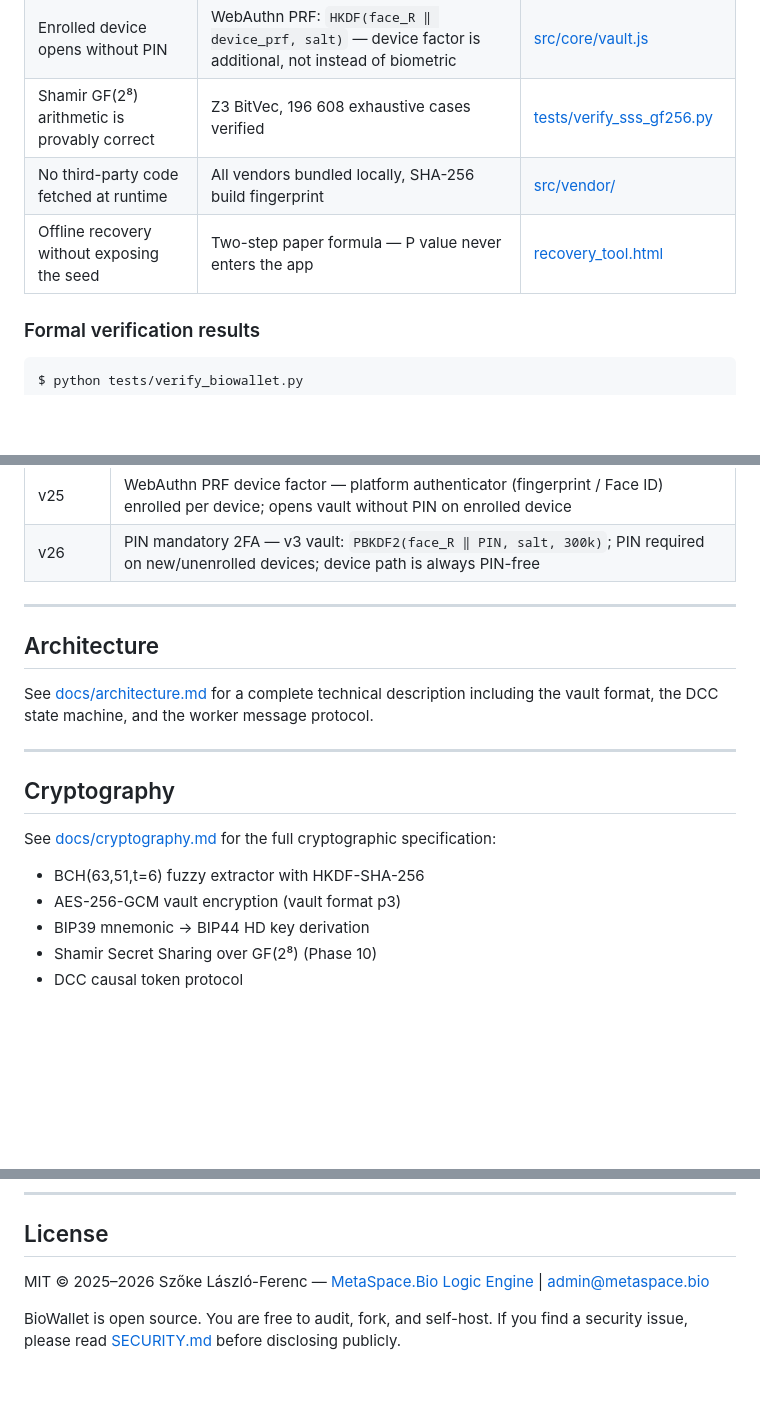
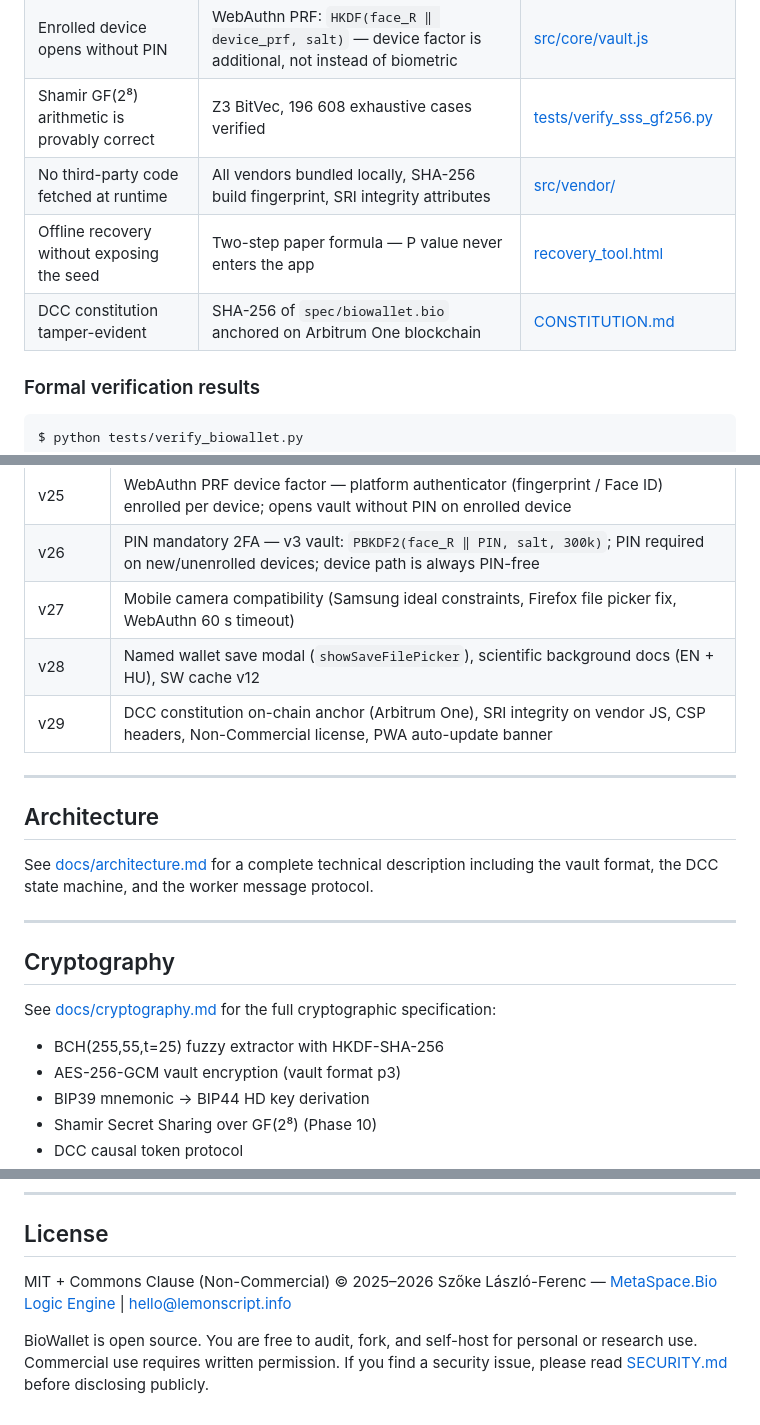
Before and after one commit to LemonScripter/biowallet, a Markdown page: README.md, 3 parts joined by grey strips. Drawn GitHub-style; blank space fills up the shorter version.

```diff
--- a/README.md
+++ b/README.md
@@ -39,8 +39,9 @@ Most wallets tell you they are secure. BioWallet shows you the proof.
 | Cross-device open requires face + PIN | v3 vault: `PBKDF2(face_R ‖ PIN, salt, 300k)` — wrong PIN = wrong key, indistinguishable from wrong face | [src/core/vault.js](src/core/vault.js) |
 | Enrolled device opens without PIN | WebAuthn PRF: `HKDF(face_R ‖ device_prf, salt)` — device factor is additional, not instead of biometric | [src/core/vault.js](src/core/vault.js) |
 | Shamir GF(2⁸) arithmetic is provably correct | Z3 BitVec, 196 608 exhaustive cases verified | [tests/verify_sss_gf256.py](tests/verify_sss_gf256.py) |
-| No third-party code fetched at runtime | All vendors bundled locally, SHA-256 build fingerprint | [src/vendor/](src/vendor/) |
+| No third-party code fetched at runtime | All vendors bundled locally, SHA-256 build fingerprint, SRI integrity attributes | [src/vendor/](src/vendor/) |
 | Offline recovery without exposing the seed | Two-step paper formula — P value never enters the app | [recovery\_tool.html](recovery_tool.html) |
+| DCC constitution tamper-evident | SHA-256 of `spec/biowallet.bio` anchored on Arbitrum One blockchain | [CONSTITUTION.md](CONSTITUTION.md) |
 
 ### Formal verification results
 
@@ -131,6 +132,9 @@ Result: 13 / 13  PASS ✓
 | v23 | P6 TX Commitment Invariant — 8-char fingerprint bound to transaction hash; user types first 4 chars before the second scan |
 | v25 | WebAuthn PRF device factor — platform authenticator (fingerprint / Face ID) enrolled per device; opens vault without PIN on enrolled device |
 | v26 | PIN mandatory 2FA — v3 vault: `PBKDF2(face_R ‖ PIN, salt, 300k)`; PIN required on new/unenrolled devices; device path is always PIN-free |
+| v27 | Mobile camera compatibility (Samsung ideal constraints, Firefox file picker fix, WebAuthn 60 s timeout) |
+| v28 | Named wallet save modal (`showSaveFilePicker`), scientific background docs (EN + HU), SW cache v12 |
+| v29 | DCC constitution on-chain anchor (Arbitrum One), SRI integrity on vendor JS, CSP headers, Non-Commercial license, PWA auto-update banner |
 
 ---
 
@@ -143,7 +147,7 @@ See [docs/architecture.md](docs/architecture.md) for a complete technical descri
 ## Cryptography
 
 See [docs/cryptography.md](docs/cryptography.md) for the full cryptographic specification:
-- BCH(63,51,t=6) fuzzy extractor with HKDF-SHA-256
+- BCH(255,55,t=25) fuzzy extractor with HKDF-SHA-256
 - AES-256-GCM vault encryption (vault format p3)
 - BIP39 mnemonic → BIP44 HD key derivation
 - Shamir Secret Sharing over GF(2⁸) (Phase 10)
@@ -218,6 +222,6 @@ biowallet/
 
 ## License
 
-MIT © 2025–2026 Szőke László-Ferenc — [MetaSpace.Bio Logic Engine](https://metaspace.bio) | admin@metaspace.bio
+MIT + Commons Clause (Non-Commercial) © 2025–2026 Szőke László-Ferenc — [MetaSpace.Bio Logic Engine](https://metaspace.bio) | hello@lemonscript.info
 
-BioWallet is open source. You are free to audit, fork, and self-host. If you find a security issue, please read [SECURITY.md](SECURITY.md) before disclosing publicly.
+BioWallet is open source. You are free to audit, fork, and self-host for personal or research use. Commercial use requires written permission. If you find a security issue, please read [SECURITY.md](SECURITY.md) before disclosing publicly.
```
Also changed, not shown: other parts of README.md (+2 -2 lines), README.hu.md (+10 -6 lines).
